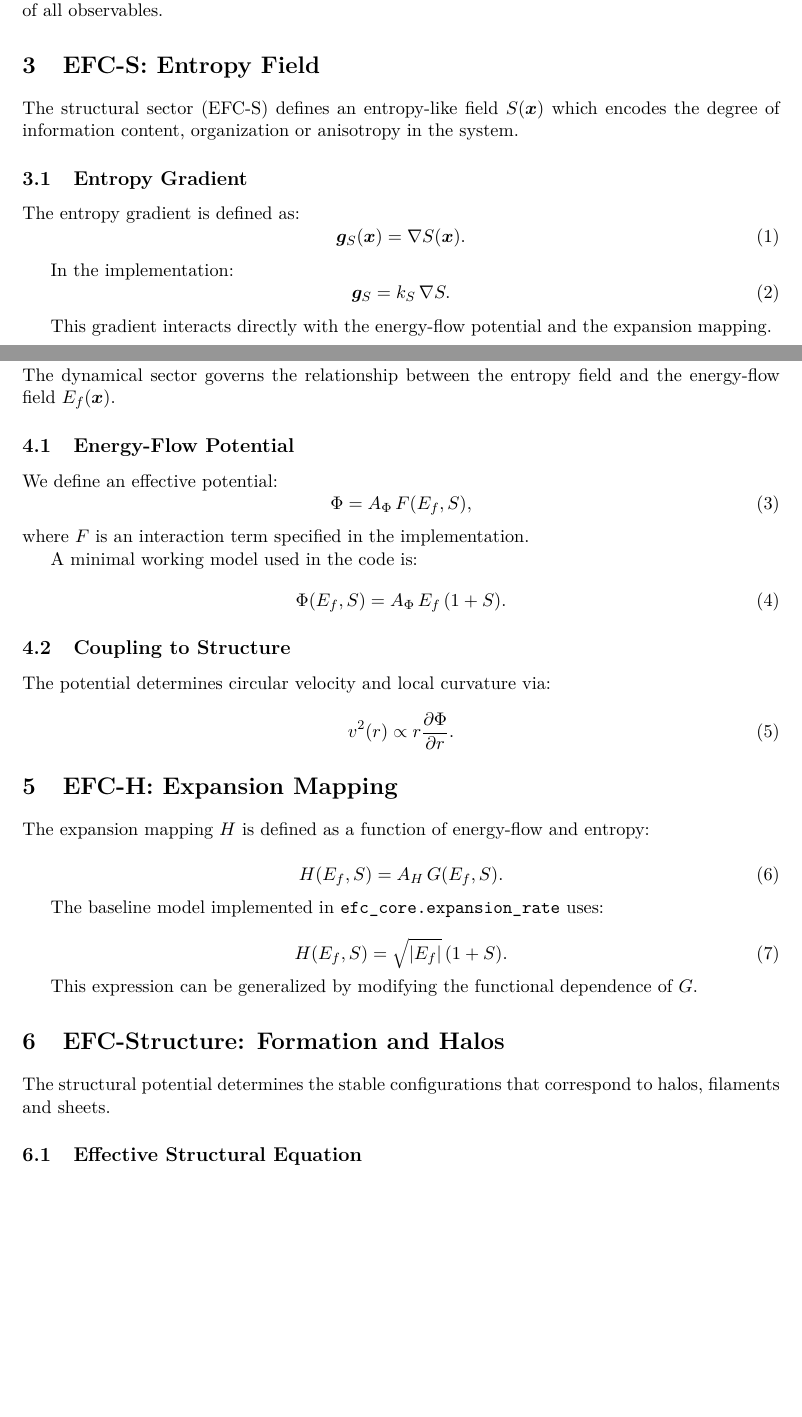
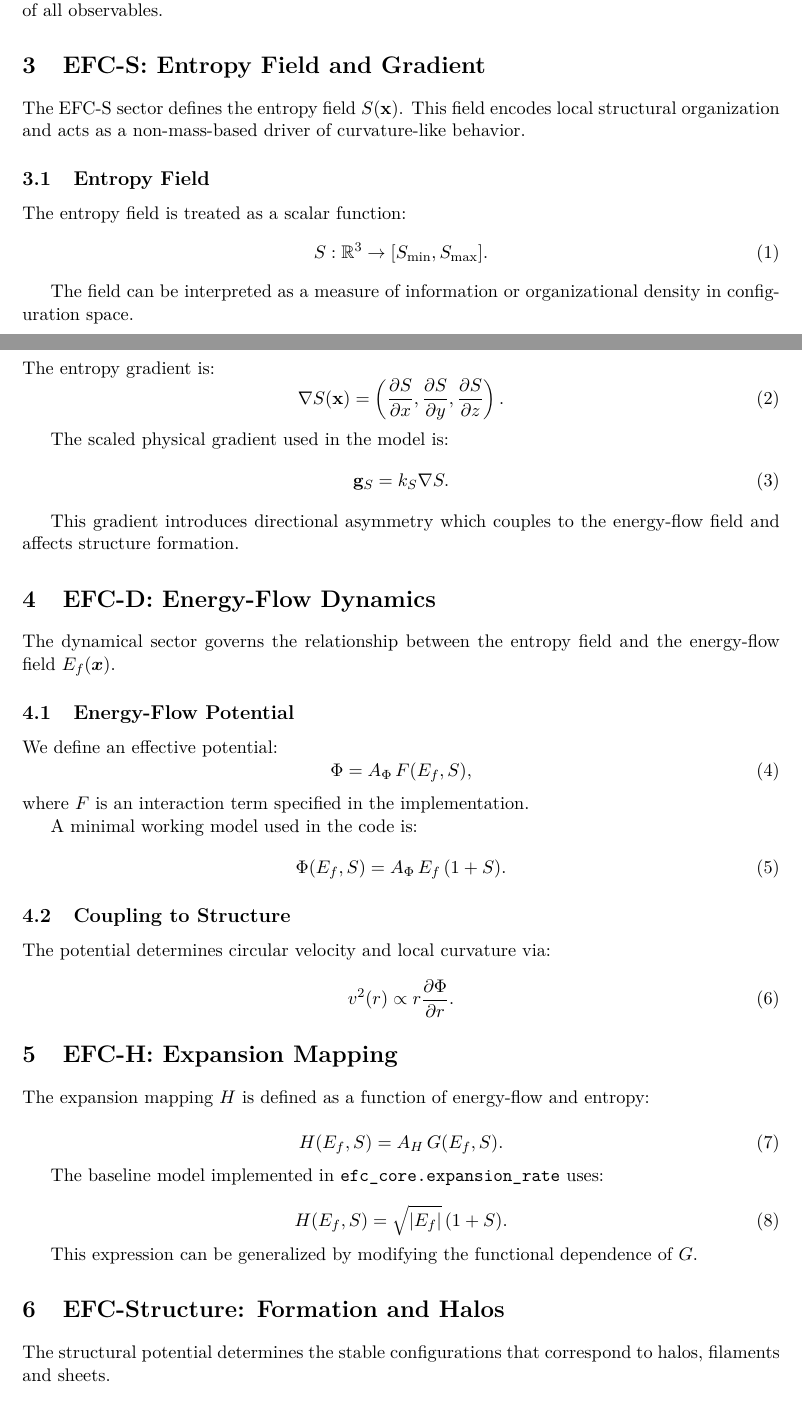
Before and after one commit to supertedai/energyflow-cosmology, a LaTeX paper (theory/formal/efc_formal_spec.tex, which reads theory/formal/efc_s_model.tex): two parts of pages 2 and 3 of 4, joined at a grey line, cut so that both start at the same text, the shorter picture padded with empty space. Compiled offline with pdfLaTeX.

Commit message:
Update efc_s_model.tex

```diff
--- a/theory/formal/efc_s_model.tex
+++ b/theory/formal/efc_s_model.tex
@@ -1,20 +1,35 @@
-\section{EFC-S: Entropy Field}
+\section{EFC-S: Entropy Field and Gradient}
 
-The structural sector (EFC-S) defines an entropy-like field
-$S(\bm{x})$ which encodes the degree of information content,
-organization or anisotropy in the system.
+The EFC-S sector defines the entropy field $S(\mathbf{x})$.
+This field encodes local structural organization and acts as a
+non-mass-based driver of curvature-like behavior.
+
+\subsection{Entropy Field}
+
+The entropy field is treated as a scalar function:
+\begin{equation}
+    S : \mathbb{R}^3 \rightarrow [S_{\min}, S_{\max}].
+\end{equation}
+
+The field can be interpreted as a measure of information or
+organizational density in configuration space.
 
 \subsection{Entropy Gradient}
 
-The entropy gradient is defined as:
+The entropy gradient is:
 \begin{equation}
-    \bm{g}_S(\bm{x}) = \nabla S(\bm{x}).
+    \nabla S(\mathbf{x}) =
+    \left(
+      \frac{\partial S}{\partial x},
+      \frac{\partial S}{\partial y},
+      \frac{\partial S}{\partial z}
+    \right).
 \end{equation}
 
-In the implementation:
+The scaled physical gradient used in the model is:
 \begin{equation}
-    \bm{g}_S = k_S \,\nabla S.
+    \mathbf{g}_S = k_S \nabla S.
 \end{equation}
 
-This gradient interacts directly with the energy-flow potential
-and the expansion mapping.
+This gradient introduces directional asymmetry which couples
+to the energy-flow field and affects structure formation.
```
